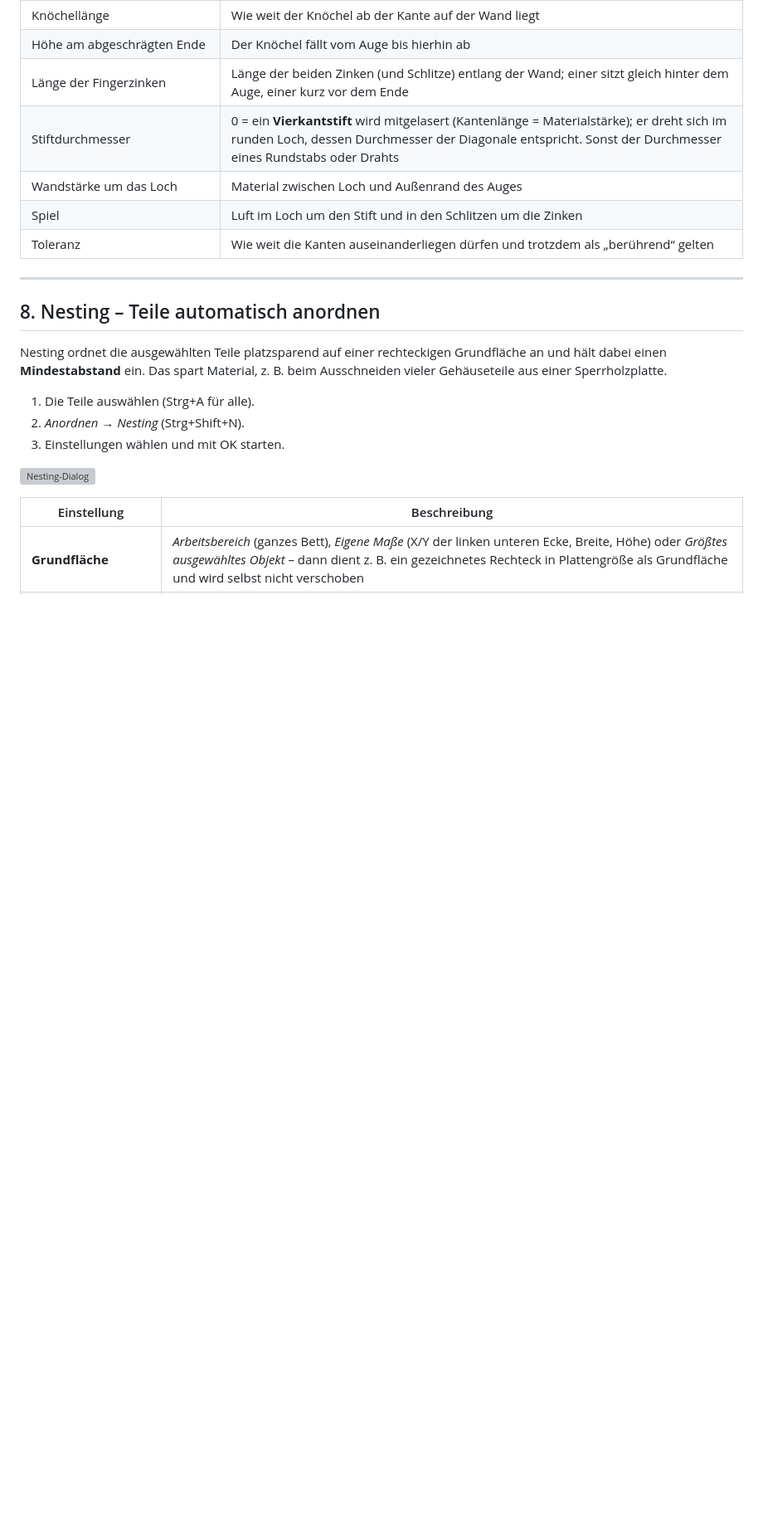
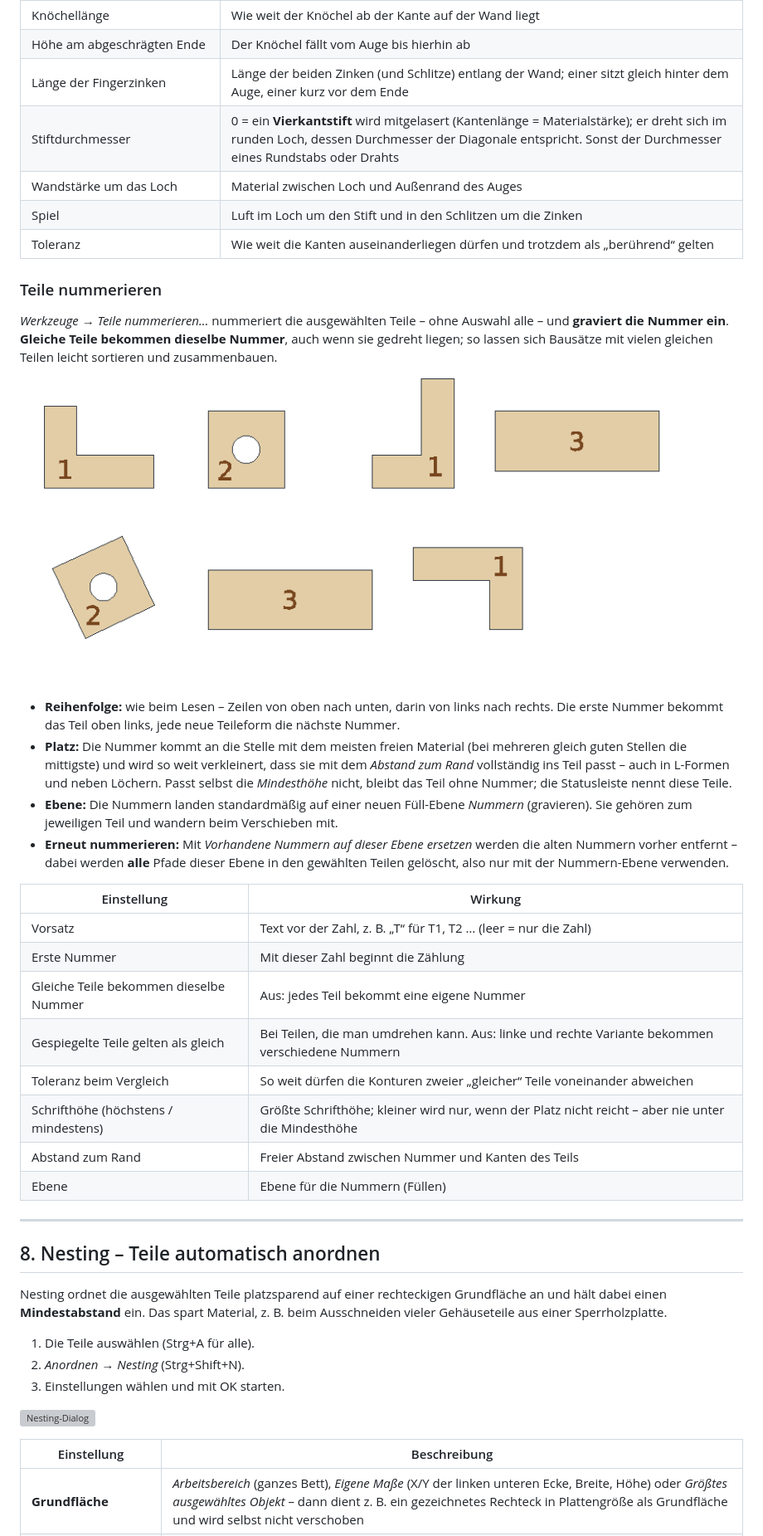
Before and after one commit to franzhefekranz/TiLaser, a Markdown page: docs/Bedienungsanleitung.md, the part around one of its changes. Shown at 83% size. Drawn GitHub-style; pictures changed too: docs/screenshots/teile_nummerieren.png (added); blank space fills up the shorter version; grey boxes are pictures that could not be loaded.

```diff
--- a/docs/Bedienungsanleitung.md
+++ b/docs/Bedienungsanleitung.md
@@ -781,6 +781,38 @@ Stift steht beidseitig eine Materialstärke über; ein Tropfen Leim an den Enden
 | Wandstärke um das Loch | Material zwischen Loch und Außenrand des Auges |
 | Spiel | Luft im Loch um den Stift und in den Schlitzen um die Zinken |
 | Toleranz | Wie weit die Kanten auseinanderliegen dürfen und trotzdem als „berührend“ gelten |
+
+<!-- hilfe: nummerieren -->
+### Teile nummerieren
+
+*Werkzeuge → Teile nummerieren…* nummeriert die ausgewählten Teile – ohne Auswahl alle – und **graviert die
+Nummer ein**. **Gleiche Teile bekommen dieselbe Nummer**, auch wenn sie gedreht liegen; so lassen sich Bausätze
+mit vielen gleichen Teilen leicht sortieren und zusammenbauen.
+
+![Teile nummerieren: gleiche Teile tragen dieselbe Nummer](screenshots/teile_nummerieren.png)
+
+- **Reihenfolge:** wie beim Lesen – Zeilen von oben nach unten, darin von links nach rechts. Die erste
+  Nummer bekommt das Teil oben links, jede neue Teileform die nächste Nummer.
+- **Platz:** Die Nummer kommt an die Stelle mit dem meisten freien Material (bei mehreren gleich guten
+  Stellen die mittigste) und wird so weit verkleinert, dass sie mit dem *Abstand zum Rand* vollständig ins
+  Teil passt – auch in L-Formen und neben Löchern. Passt selbst die *Mindesthöhe* nicht, bleibt das Teil ohne
+  Nummer; die Statusleiste nennt diese Teile.
+- **Ebene:** Die Nummern landen standardmäßig auf einer neuen Füll-Ebene *Nummern* (gravieren). Sie
+  gehören zum jeweiligen Teil und wandern beim Verschieben mit.
+- **Erneut nummerieren:** Mit *Vorhandene Nummern auf dieser Ebene ersetzen* werden die alten Nummern
+  vorher entfernt – dabei werden **alle** Pfade dieser Ebene in den gewählten Teilen gelöscht, also nur
+  mit der Nummern-Ebene verwenden.
+
+| Einstellung | Wirkung |
+|---|---|
+| Vorsatz | Text vor der Zahl, z. B. „T“ für T1, T2 … (leer = nur die Zahl) |
+| Erste Nummer | Mit dieser Zahl beginnt die Zählung |
+| Gleiche Teile bekommen dieselbe Nummer | Aus: jedes Teil bekommt eine eigene Nummer |
+| Gespiegelte Teile gelten als gleich | Bei Teilen, die man umdrehen kann. Aus: linke und rechte Variante bekommen verschiedene Nummern |
+| Toleranz beim Vergleich | So weit dürfen die Konturen zweier „gleicher“ Teile voneinander abweichen |
+| Schrifthöhe (höchstens / mindestens) | Größte Schrifthöhe; kleiner wird nur, wenn der Platz nicht reicht – aber nie unter die Mindesthöhe |
+| Abstand zum Rand | Freier Abstand zwischen Nummer und Kanten des Teils |
+| Ebene | Ebene für die Nummern (Füllen) |
 
 ---
 
```
Also changed, not shown: other parts of docs/Bedienungsanleitung.md (+1 -0 lines), CHANGELOG.md (+3 -0 lines), docs/Manual_en.md (+32 -0 lines), docs/screenshots/en/teile_nummerieren.png (added), 7 other files.
